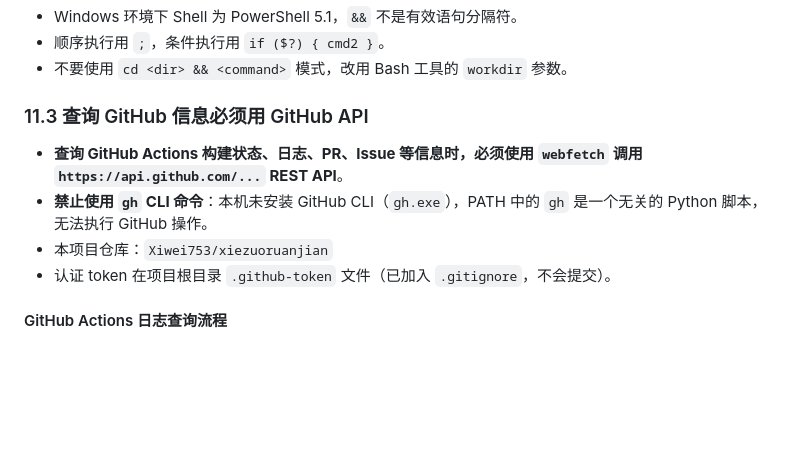
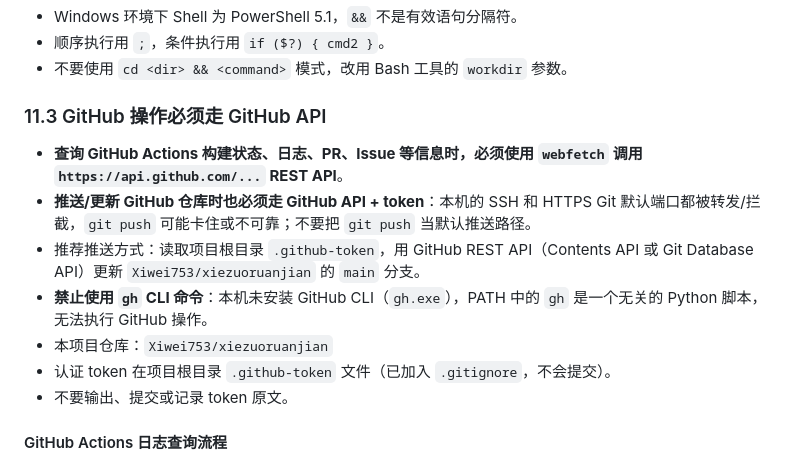
Before and after one commit to Xiwei753/xiezuoruanjian, a Markdown page: AGENTS.md, the part around the change. Rendered like a GitHub page; blank space fills up the shorter version.

Commit message:
记录 GitHub API 推送规则

```diff
--- a/AGENTS.md
+++ b/AGENTS.md
@@ -276,12 +276,15 @@ cd apps/desktop && cargo check && cargo test
 - 顺序执行用 `;`，条件执行用 `if ($?) { cmd2 }`。
 - 不要使用 `cd <dir> && <command>` 模式，改用 Bash 工具的 `workdir` 参数。
 
-### 11.3 查询 GitHub 信息必须用 GitHub API
+### 11.3 GitHub 操作必须走 GitHub API
 
 - **查询 GitHub Actions 构建状态、日志、PR、Issue 等信息时，必须使用 `webfetch` 调用 `https://api.github.com/...` REST API**。
+- **推送/更新 GitHub 仓库时也必须走 GitHub API + token**：本机的 SSH 和 HTTPS Git 默认端口都被转发/拦截，`git push` 可能卡住或不可靠；不要把 `git push` 当默认推送路径。
+- 推荐推送方式：读取项目根目录 `.github-token`，用 GitHub REST API（Contents API 或 Git Database API）更新 `Xiwei753/xiezuoruanjian` 的 `main` 分支。
 - **禁止使用 `gh` CLI 命令**：本机未安装 GitHub CLI（`gh.exe`），PATH 中的 `gh` 是一个无关的 Python 脚本，无法执行 GitHub 操作。
 - 本项目仓库：`Xiwei753/xiezuoruanjian`
 - 认证 token 在项目根目录 `.github-token` 文件（已加入 `.gitignore`，不会提交）。
+- 不要输出、提交或记录 token 原文。
 
 #### GitHub Actions 日志查询流程
 
```
